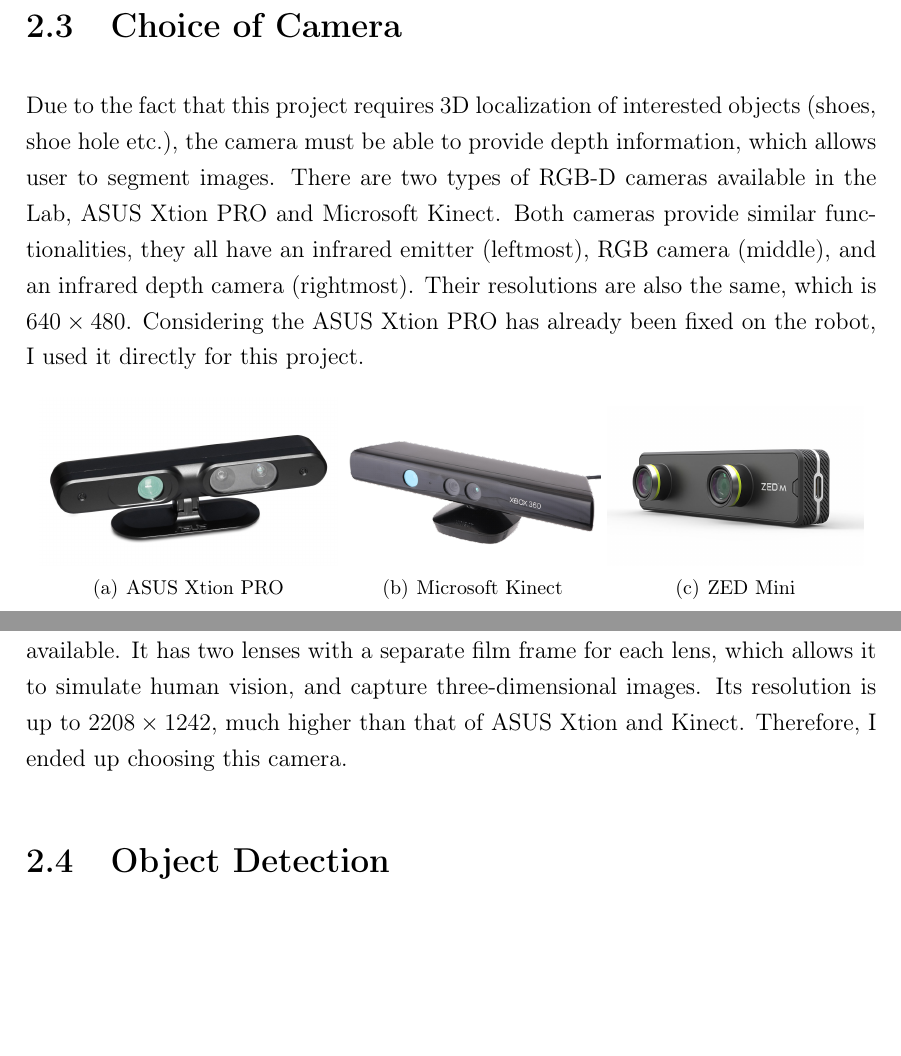
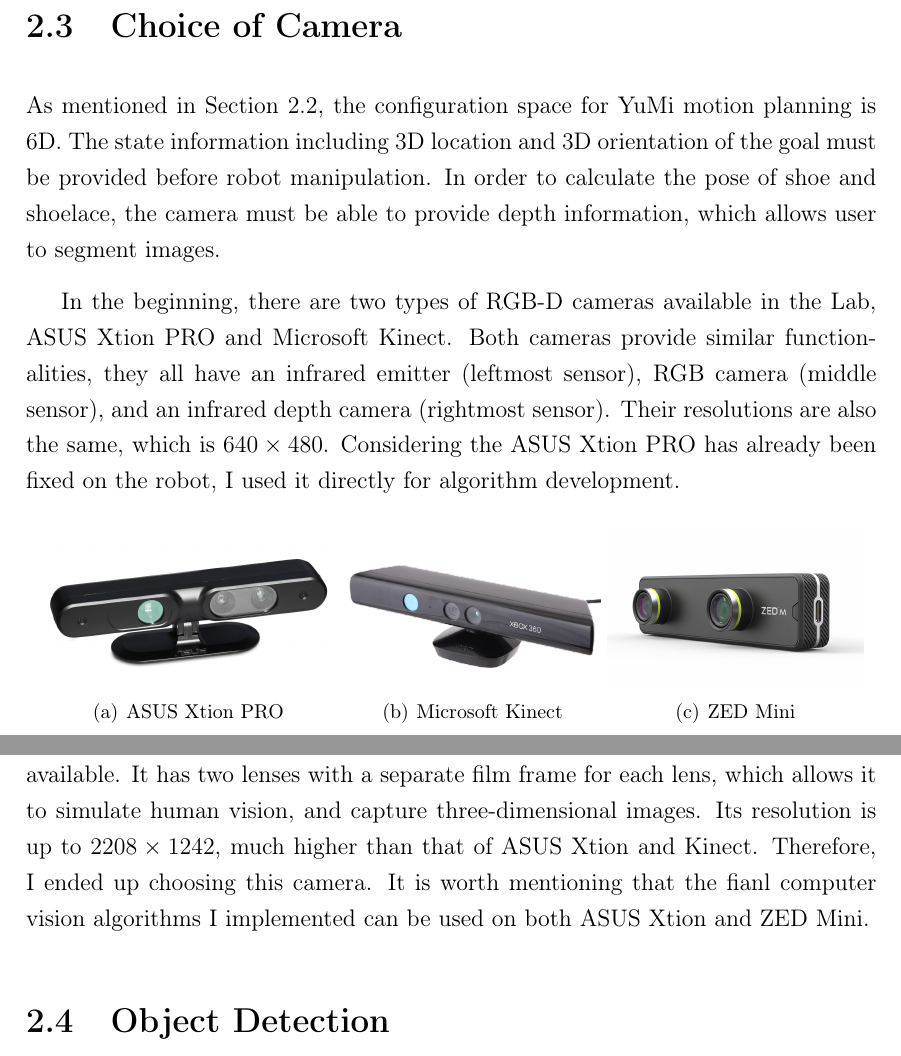
Before and after one commit to Martinpanzy/FYP---Final-Report, a LaTeX thesis (main.tex, which reads background/background.tex): two parts of page 16 of 71, joined at a grey line, cut so that both start at the same text, the shorter picture padded with empty space. Compiled offline with pdfLaTeX.

Commit message:
Updates from Overleaf

```diff
--- a/background/background.tex
+++ b/background/background.tex
@@ -120,8 +120,9 @@
 In this case, after defining the configuration space, only start state, goal state, and environment scene need to be supplied to plan a single motion.
 
 \section{Choice of Camera}
+As mentioned in Section \ref{backgroundmp}, the configuration space for YuMi motion planning is 6D. The state information including 3D location and 3D orientation of the goal must be provided before robot manipulation. In order to calculate the pose of shoe and shoelace, the camera must be able to provide depth information, which allows user to segment images.
 
-Due to the fact that this project requires 3D localization of interested objects (shoes, shoe hole etc.), the camera must be able to provide depth information, which allows user to segment images. There are two types of RGB-D cameras available in the Lab, ASUS Xtion PRO and Microsoft Kinect. Both cameras provide similar functionalities, they all have an infrared emitter (leftmost), RGB camera (middle), and an infrared depth camera (rightmost). Their resolutions are also the same, which is $640 \times 480$. Considering the ASUS Xtion PRO has already been fixed on the robot, I used it directly for this project.
+In the beginning, there are two types of RGB-D cameras available in the Lab, ASUS Xtion PRO and Microsoft Kinect. Both cameras provide similar functionalities, they all have an infrared emitter (leftmost sensor), RGB camera (middle sensor), and an infrared depth camera (rightmost sensor). Their resolutions are also the same, which is $640 \times 480$. Considering the ASUS Xtion PRO has already been fixed on the robot, I used it directly for algorithm development.
 
 \begin{figure}[H]
 \centering
@@ -132,7 +133,7 @@
 \label{camera}
 \end{figure}
 
-In the later stage of this project, another stereo camera named ZED Mini became available. It has two lenses with a separate film frame for each lens, which allows it to simulate human vision, and capture three-dimensional images. Its resolution is up to $2208 \times 1242$, much higher than that of ASUS Xtion and Kinect. Therefore, I ended up choosing this camera.
+In the later stage of this project, another stereo camera named ZED Mini became available. It has two lenses with a separate film frame for each lens, which allows it to simulate human vision, and capture three-dimensional images. Its resolution is up to $2208 \times 1242$, much higher than that of ASUS Xtion and Kinect. Therefore, I ended up choosing this camera. It is worth mentioning that the fianl computer vision algorithms I implemented can be used on both ASUS Xtion and ZED Mini.
 
 
 \section{Object Detection} \label{od}
```
Also changed, not shown: background/background.tex (2 more changed lines).
